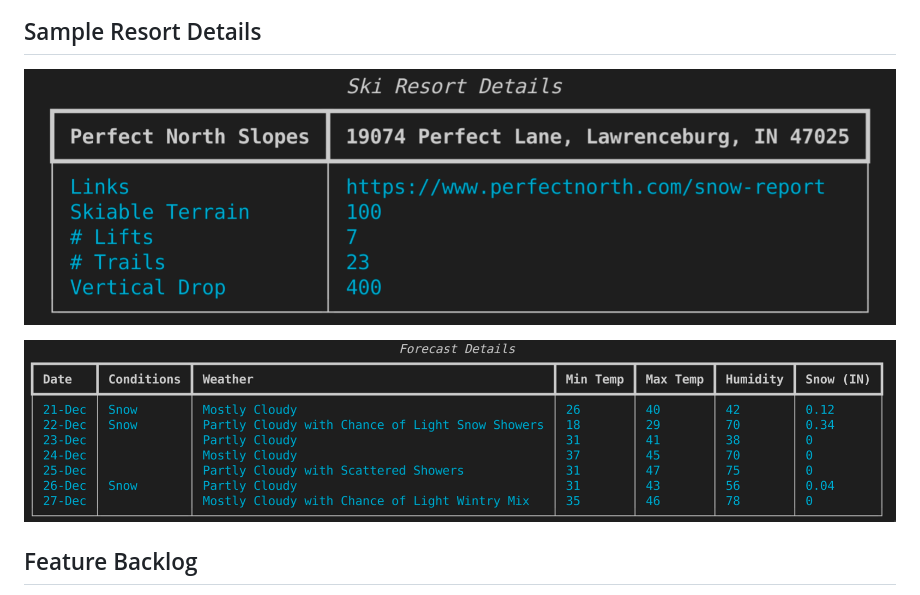
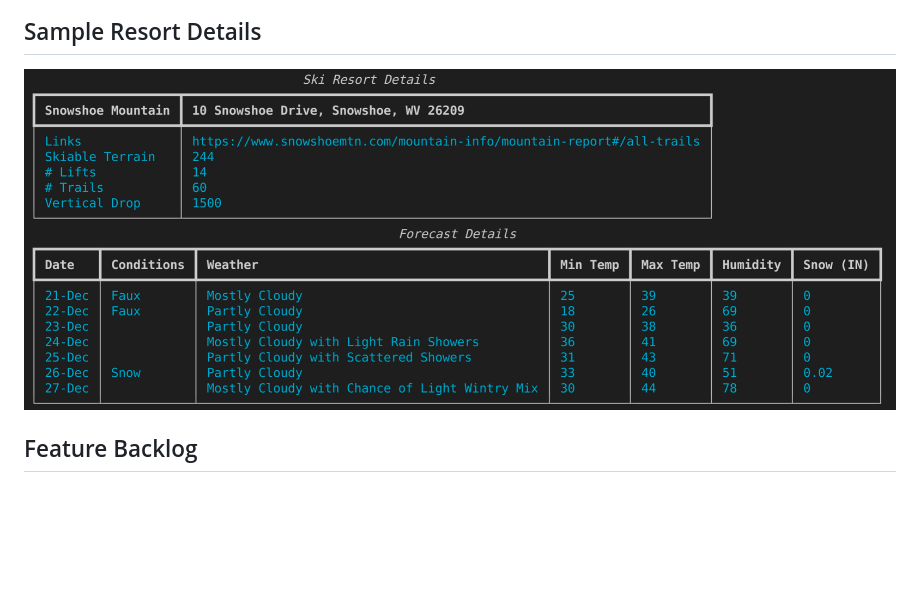
Before and after one commit to jeff-dillon/faux-snow, a Markdown page: README.md, the part around the change. Drawn GitHub-style; pictures changed too: images/details.png; blank space fills up the shorter version.

Commit message:
Updated details screenshot in README

```diff
--- a/README.md
+++ b/README.md
@@ -94,8 +94,6 @@ To use this you will need an environment on your computer that can run Python ap
 
 ![details screenshot](images/details.png)
 
-![details screenshot](images/forecast-details.png)
-
 ## Feature Backlog
 - [X] collect ski resort info in json file
 - [X] write refresh() function to update the weather forecast for all resorts
```
